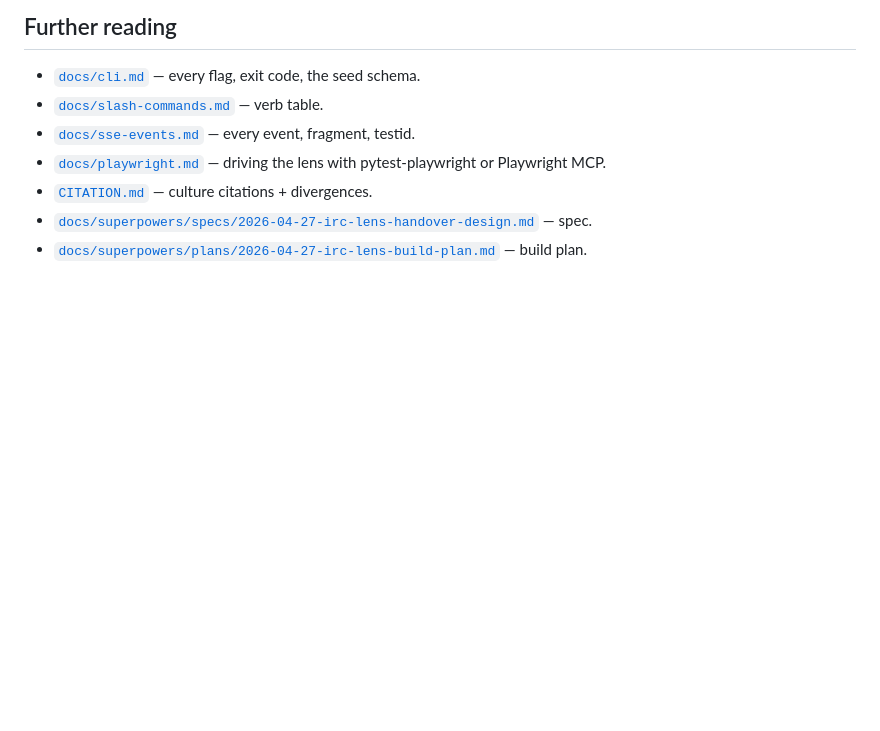
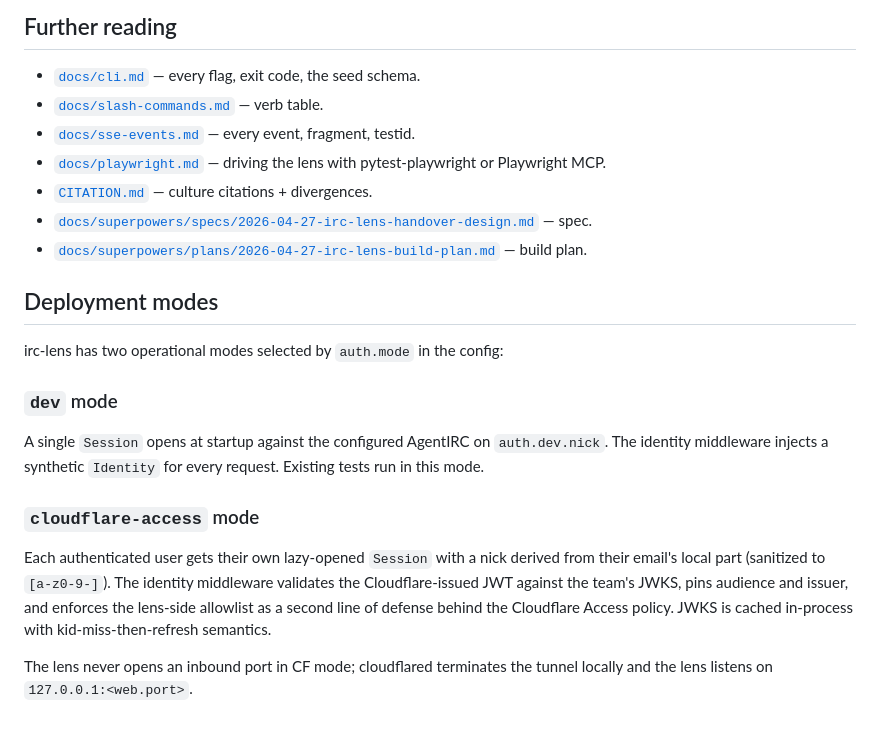
Before and after one commit to agentculture/irc-lens, a Markdown page: docs/architecture.md, the part around the change. Rendered like a GitHub page; blank space fills up the shorter version.

Commit message:
docs(arch): document dev vs cloudflare-access deployment modes

```diff
--- a/docs/architecture.md
+++ b/docs/architecture.md
@@ -243,3 +243,27 @@ without verifying the SSE event-listener API still matches what
 * [`CITATION.md`](../CITATION.md) — culture citations + divergences.
 * [`docs/superpowers/specs/2026-04-27-irc-lens-handover-design.md`](superpowers/specs/2026-04-27-irc-lens-handover-design.md) — spec.
 * [`docs/superpowers/plans/2026-04-27-irc-lens-build-plan.md`](superpowers/plans/2026-04-27-irc-lens-build-plan.md) — build plan.
+
+## Deployment modes
+
+irc-lens has two operational modes selected by `auth.mode` in the config:
+
+### `dev` mode
+
+A single `Session` opens at startup against the configured AgentIRC
+on `auth.dev.nick`. The identity middleware injects a synthetic
+`Identity` for every request. Existing tests run in this mode.
+
+### `cloudflare-access` mode
+
+Each authenticated user gets their own lazy-opened `Session` with a
+nick derived from their email's local part (sanitized to
+`[a-z0-9-]`). The identity middleware validates the
+Cloudflare-issued JWT against the team's JWKS, pins audience and
+issuer, and enforces the lens-side allowlist as a second line of
+defense behind the Cloudflare Access policy. JWKS is cached
+in-process with kid-miss-then-refresh semantics.
+
+The lens never opens an inbound port in CF mode; cloudflared
+terminates the tunnel locally and the lens listens on
+`127.0.0.1:<web.port>`.
```
